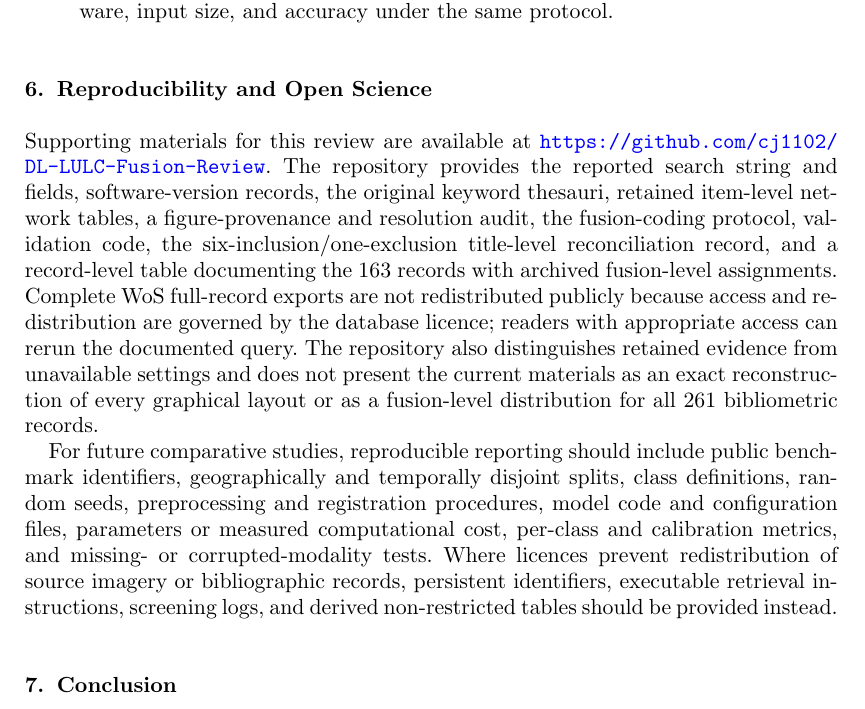
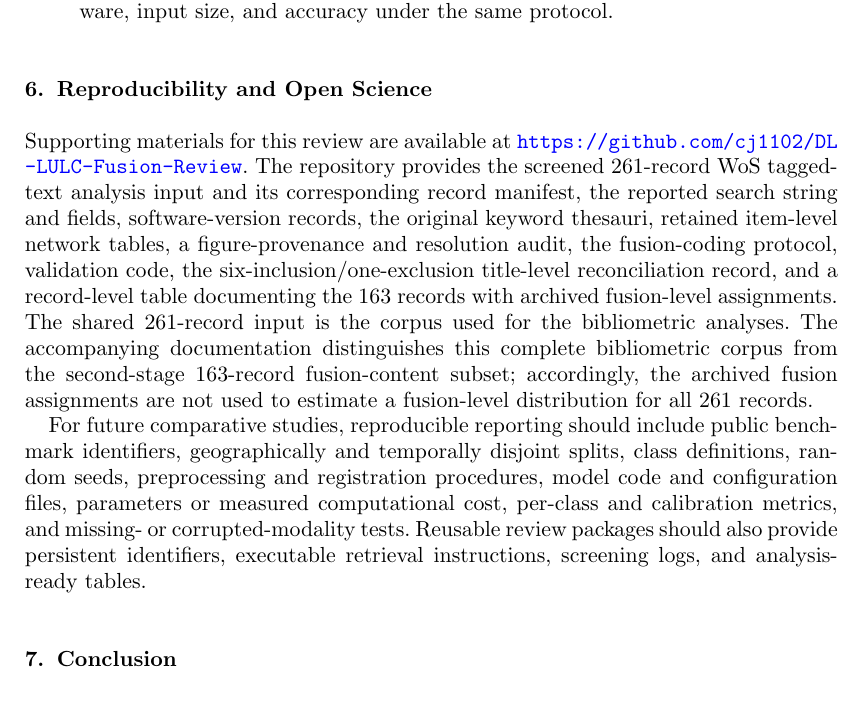
Before and after one commit to cj1102/DL-LULC-Fusion-Review, a LaTeX document (manuscript/main.tex): part of page 26 of 32, cut so that both start at the same text. Compiled offline with pdfLaTeX.

Commit message:
Align open-science statement with public corpus

```diff
--- a/manuscript/main.tex
+++ b/manuscript/main.tex
@@ -564,9 +564,9 @@ Algorithm-related challenges can be grouped into four aspects:
 
 \section{Reproducibility and Open Science}
 
-Supporting materials for this review are available at \url{https://github.com/cj1102/DL-LULC-Fusion-Review}. The repository provides the reported search string and fields, software-version records, the original keyword thesauri, retained item-level network tables, a figure-provenance and resolution audit, the fusion-coding protocol, validation code, the six-inclusion/one-exclusion title-level reconciliation record, and a record-level table documenting the 163 records with archived fusion-level assignments. Complete WoS full-record exports are not redistributed publicly because access and redistribution are governed by the database licence; readers with appropriate access can rerun the documented query. The repository also distinguishes retained evidence from unavailable settings and does not present the current materials as an exact reconstruction of every graphical layout or as a fusion-level distribution for all 261 bibliometric records.
+Supporting materials for this review are available at \url{https://github.com/cj1102/DL-LULC-Fusion-Review}. The repository provides the screened 261-record WoS tagged-text analysis input and its corresponding record manifest, the reported search string and fields, software-version records, the original keyword thesauri, retained item-level network tables, a figure-provenance and resolution audit, the fusion-coding protocol, validation code, the six-inclusion/one-exclusion title-level reconciliation record, and a record-level table documenting the 163 records with archived fusion-level assignments. The shared 261-record input is the corpus used for the bibliometric analyses. The accompanying documentation distinguishes this complete bibliometric corpus from the second-stage 163-record fusion-content subset; accordingly, the archived fusion assignments are not used to estimate a fusion-level distribution for all 261 records.
 
-For future comparative studies, reproducible reporting should include public benchmark identifiers, geographically and temporally disjoint splits, class definitions, random seeds, preprocessing and registration procedures, model code and configuration files, parameters or measured computational cost, per-class and calibration metrics, and missing- or corrupted-modality tests. Where licences prevent redistribution of source imagery or bibliographic records, persistent identifiers, executable retrieval instructions, screening logs, and derived non-restricted tables should be provided instead.
+For future comparative studies, reproducible reporting should include public benchmark identifiers, geographically and temporally disjoint splits, class definitions, random seeds, preprocessing and registration procedures, model code and configuration files, parameters or measured computational cost, per-class and calibration metrics, and missing- or corrupted-modality tests. Reusable review packages should also provide persistent identifiers, executable retrieval instructions, screening logs, and analysis-ready tables.
 
 \section{Conclusion}
 This study combined bibliometric analysis and critical review to characterise research at the intersection of deep learning, multi-source data fusion, and LULC classification. The analysis was based on 261 publications retrieved from the Web of Science Core Collection for the period 2006--2025. Because the search strategy explicitly required terms related to both deep learning and fusion, the observed increase indicates growing publication activity and research attention within this predefined intersection. It neither estimates the share of fusion research in the broader LULC literature nor establishes that fusion has become mainstream or represents a dominant paradigm across the field.
```
